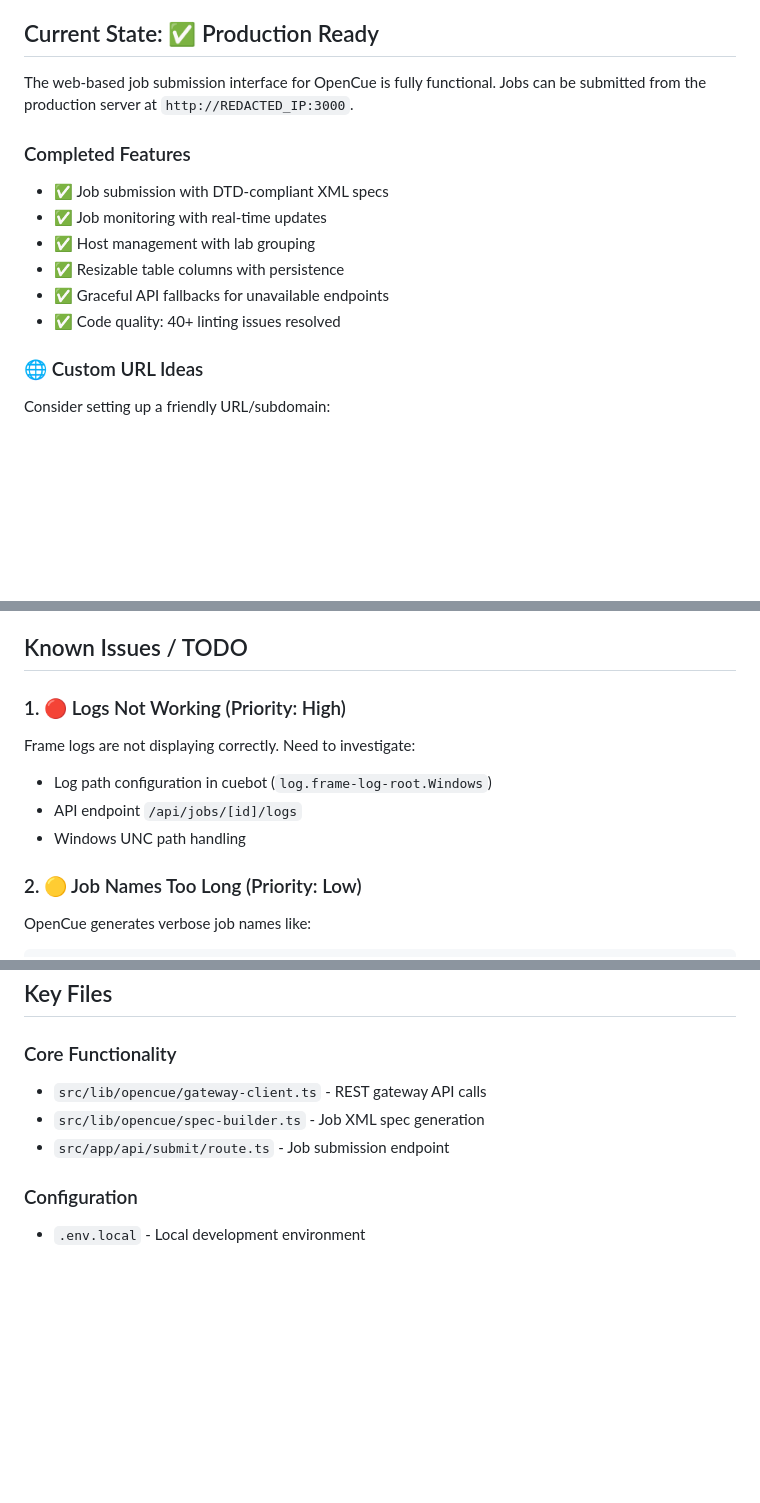
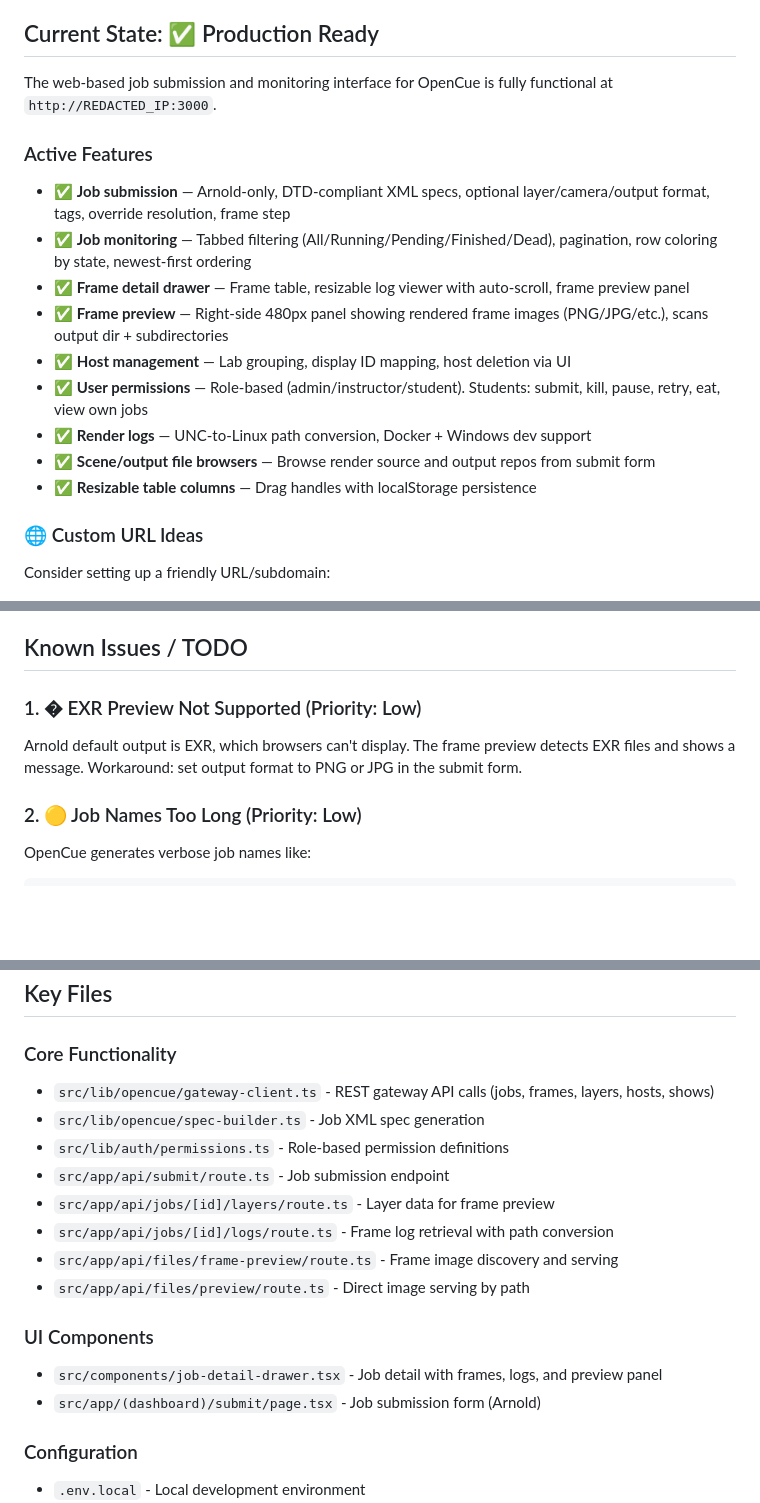
Before and after one commit to vult-systems/cuesubmit-web, a Markdown page: PROJECT_STATUS.md, 3 parts joined by grey strips. Rendered like a GitHub page; blank space fills up the shorter version.

```diff
--- a/PROJECT_STATUS.md
+++ b/PROJECT_STATUS.md
@@ -4,16 +4,19 @@
 
 ## Current State: ✅ Production Ready
 
-The web-based job submission interface for OpenCue is fully functional. Jobs can be submitted from the production server at `http://REDACTED_IP:3000`.
+The web-based job submission and monitoring interface for OpenCue is fully functional at `http://REDACTED_IP:3000`.
 
-### Completed Features
+### Active Features
 
-- ✅ Job submission with DTD-compliant XML specs
-- ✅ Job monitoring with real-time updates
-- ✅ Host management with lab grouping
-- ✅ Resizable table columns with persistence
-- ✅ Graceful API fallbacks for unavailable endpoints
-- ✅ Code quality: 40+ linting issues resolved
+- ✅ **Job submission** — Arnold-only, DTD-compliant XML specs, optional layer/camera/output format, tags, override resolution, frame step
+- ✅ **Job monitoring** — Tabbed filtering (All/Running/Pending/Finished/Dead), pagination, row coloring by state, newest-first ordering
+- ✅ **Frame detail drawer** — Frame table, resizable log viewer with auto-scroll, frame preview panel
+- ✅ **Frame preview** — Right-side 480px panel showing rendered frame images (PNG/JPG/etc.), scans output dir + subdirectories
+- ✅ **Host management** — Lab grouping, display ID mapping, host deletion via UI
+- ✅ **User permissions** — Role-based (admin/instructor/student). Students: submit, kill, pause, retry, eat, view own jobs
+- ✅ **Render logs** — UNC-to-Linux path conversion, Docker + Windows dev support
+- ✅ **Scene/output file browsers** — Browse render source and output repos from submit form
+- ✅ **Resizable table columns** — Drag handles with localStorage persistence
 
 ### 🌐 Custom URL Ideas
 
@@ -71,13 +74,9 @@ ssh REDACTED_USER@REDACTED_IP "docker logs --tail 50 cuesubmit-web"
 
 ## Known Issues / TODO
 
-### 1. 🔴 Logs Not Working (Priority: High)
+### 1. � EXR Preview Not Supported (Priority: Low)
 
-Frame logs are not displaying correctly. Need to investigate:
-
-- Log path configuration in cuebot (`log.frame-log-root.Windows`)
-- API endpoint `/api/jobs/[id]/logs`
-- Windows UNC path handling
+Arnold default output is EXR, which browsers can't display. The frame preview detects EXR files and shows a message. Workaround: set output format to PNG or JPG in the submit form.
 
 ### 2. 🟡 Job Names Too Long (Priority: Low)
 
@@ -166,9 +219,19 @@ Now falls back to mock data gracefully when gateway returns 501.
 
 ### Core Functionality
 
-- `src/lib/opencue/gateway-client.ts` - REST gateway API calls
+- `src/lib/opencue/gateway-client.ts` - REST gateway API calls (jobs, frames, layers, hosts, shows)
 - `src/lib/opencue/spec-builder.ts` - Job XML spec generation
+- `src/lib/auth/permissions.ts` - Role-based permission definitions
 - `src/app/api/submit/route.ts` - Job submission endpoint
+- `src/app/api/jobs/[id]/layers/route.ts` - Layer data for frame preview
+- `src/app/api/jobs/[id]/logs/route.ts` - Frame log retrieval with path conversion
+- `src/app/api/files/frame-preview/route.ts` - Frame image discovery and serving
+- `src/app/api/files/preview/route.ts` - Direct image serving by path
+
+### UI Components
+
+- `src/components/job-detail-drawer.tsx` - Job detail with frames, logs, and preview panel
+- `src/app/(dashboard)/submit/page.tsx` - Job submission form (Arnold)
 
 ### Configuration
 
```
Also changed, not shown: other parts of PROJECT_STATUS.md (+55 -1 lines), docs/ADMIN_OPERATIONS.md (+43 -2 lines).
